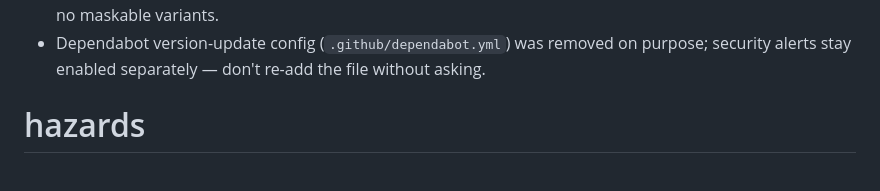
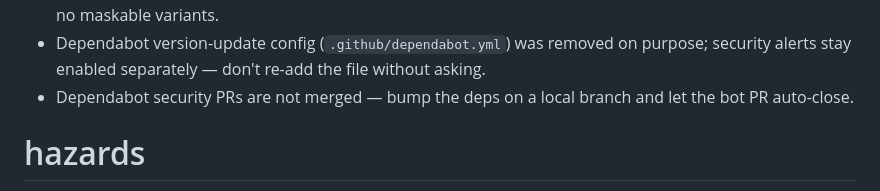
Before and after one commit to lucindo/hakalau, a Markdown page: .project/state.md, the part around the change. Drawn GitHub-style.

Commit message:
docs: checkpoint — dependabot security PRs fixed locally

```diff
--- a/.project/state.md
+++ b/.project/state.md
@@ -26,6 +26,7 @@ Pick from the deferred pool in PLAN.md — concurrent rings, hyperspace/warp pat
 - The desktop window opens `--maximize`, never `--fullscreen`; `--width`/`--height` are only the restore size.
 - The icon set stays trimmed — master SVG, `favicon.svg`, apple-touch-icon, `icon-512.png`; no PWA manifest, no maskable variants.
 - Dependabot version-update config (`.github/dependabot.yml`) was removed on purpose; security alerts stay enabled separately — don't re-add the file without asking.
+- Dependabot security PRs are not merged — bump the deps on a local branch and let the bot PR auto-close.
 
 # hazards
 - `public/audio/bell.wav`: owner's first-party WAV authored as a seamless loop — any re-encode or resample pads the seam and breaks the chain.
```
